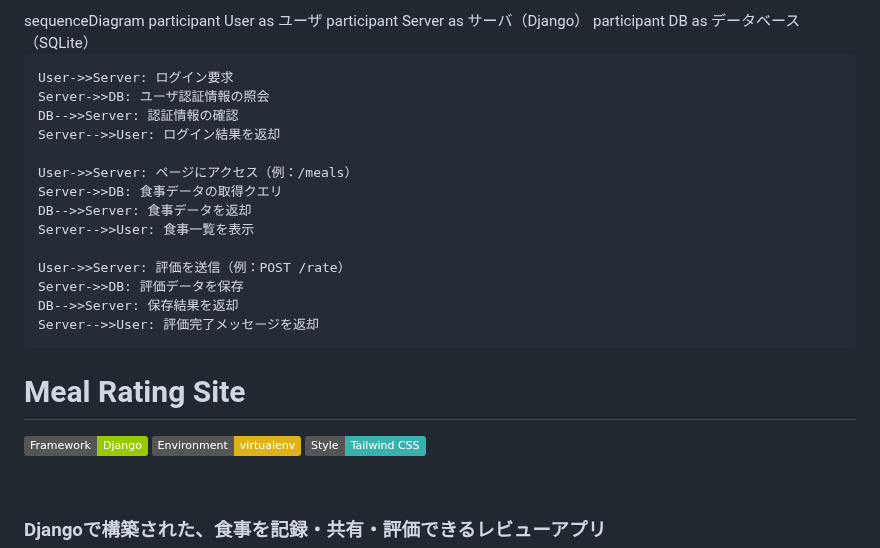
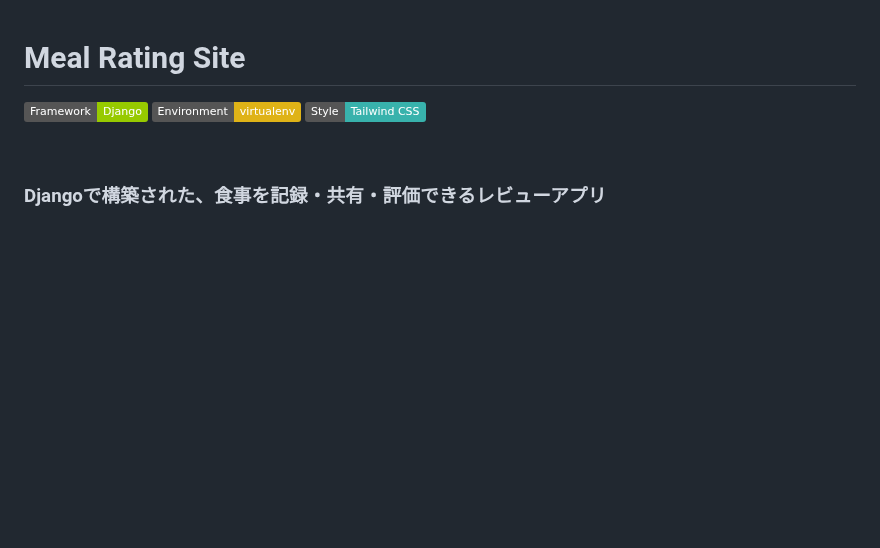
Before and after one commit to BackendExplorer/Meal-Review-App, a Markdown page: README.md, the part around one of its changes. Rendered like a GitHub page; badges without logos; blank space fills up the shorter version.

````diff
--- a/README.md
+++ b/README.md
@@ -1,28 +1,3 @@
-<!-- ← これを Markdown のコードブロック ```html ではなく、普通の HTML として書く -->
-<div class="mermaid" style="transform:scale(0.6);transform-origin:top left;width:166.66%;">
-sequenceDiagram
-    participant User as ユーザ
-    participant Server as サーバ（Django）
-    participant DB as データベース（SQLite）
-
-    User->>Server: ログイン要求
-    Server->>DB: ユーザ認証情報の照会
-    DB-->>Server: 認証情報の確認
-    Server-->>User: ログイン結果を返却
-
-    User->>Server: ページにアクセス（例：/meals）
-    Server->>DB: 食事データの取得クエリ
-    DB-->>Server: 食事データを返却
-    Server-->>User: 食事一覧を表示
-
-    User->>Server: 評価を送信（例：POST /rate）
-    Server->>DB: 評価データを保存
-    DB-->>Server: 保存結果を返却
-    Server-->>User: 評価完了メッセージを返却
-</div>
-
-
-
 # Meal Rating Site
 
 ![Django](https://img.shields.io/badge/Framework-Django-green)
````
Also changed, not shown: other parts of README.md (+0 -1 lines).
